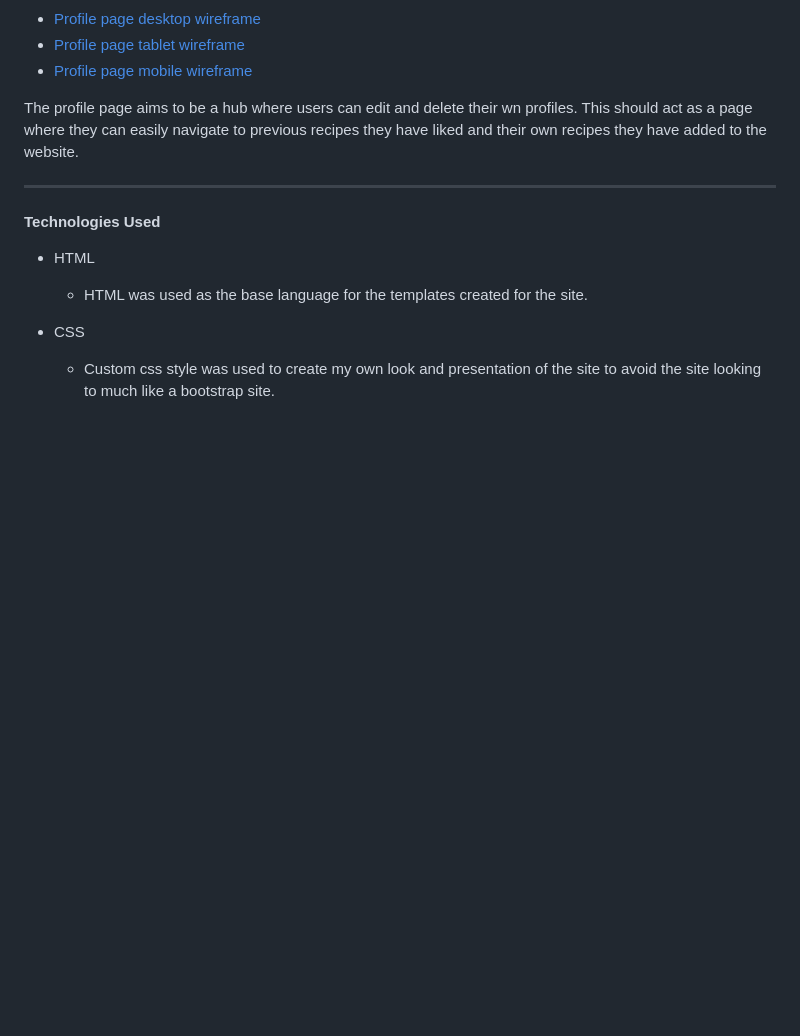
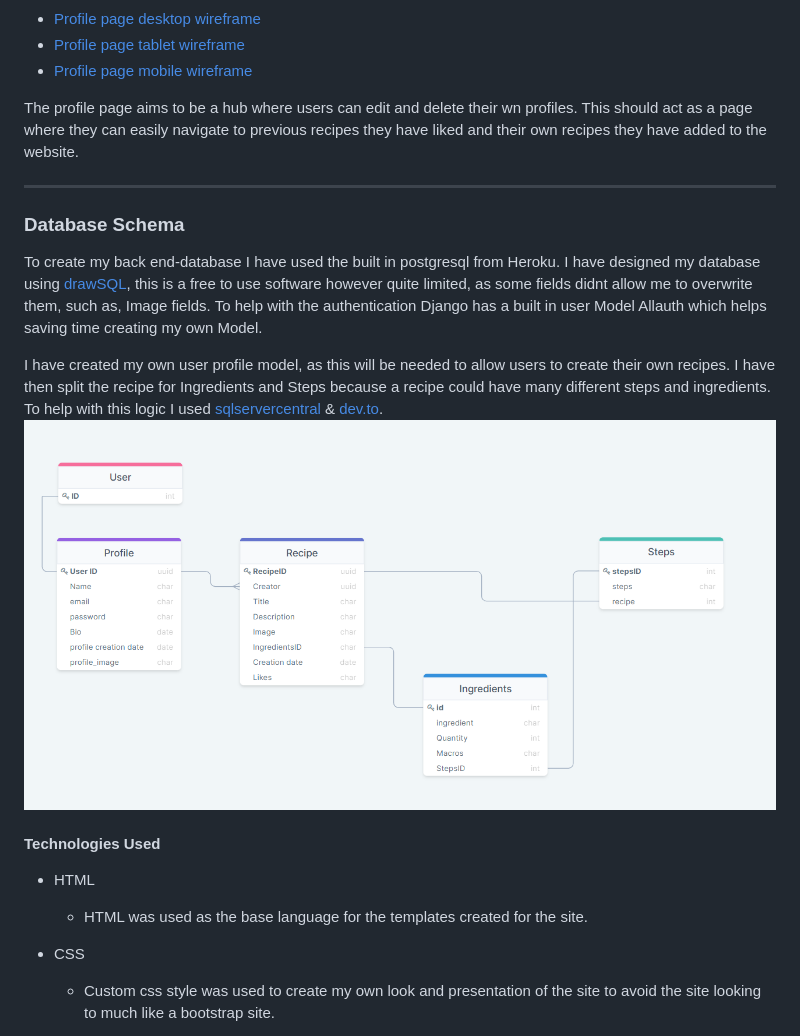
Before and after one commit to benlamb95/mp4-clean-eats-kitchen, a Markdown page: README.md, the part around the change. GitHub-like rendering; pictures changed too: assets/wireframes/database-design.png (added); blank space fills up the shorter version.

Commit message:
Add database design image and description to README file

```diff
--- a/README.md
+++ b/README.md
@@ -73,6 +73,12 @@ The profile page aims to be a hub where users can edit and delete their wn profi
 
 ---
 
+### Database Schema
+
+To create my back end-database I have used the built in postgresql from Heroku. I have designed my database using [drawSQL](https://drawsql.app/), this is a free to use software however quite limited, as some fields didnt allow me to overwrite them, such as, Image fields. To help with the authentication Django has a built in user Model Allauth which helps saving time creating my own Model.
+
+I have created my own user profile model, as this will be needed to allow users to create their own recipes. I have then split the recipe for Ingredients and Steps because a recipe could have many different steps and ingredients. To help with this logic I used [sqlservercentral](https://www.sqlservercentral.com/forums/topic/database-design-for-storing-recipes) & [dev.to](https://dev.to/amckean12/designing-a-relational-database-for-a-cookbook-4nj6).
+![Database Diagram](/assets/wireframes/database-design.png)
 #### Technologies Used
 
 * HTML
```
